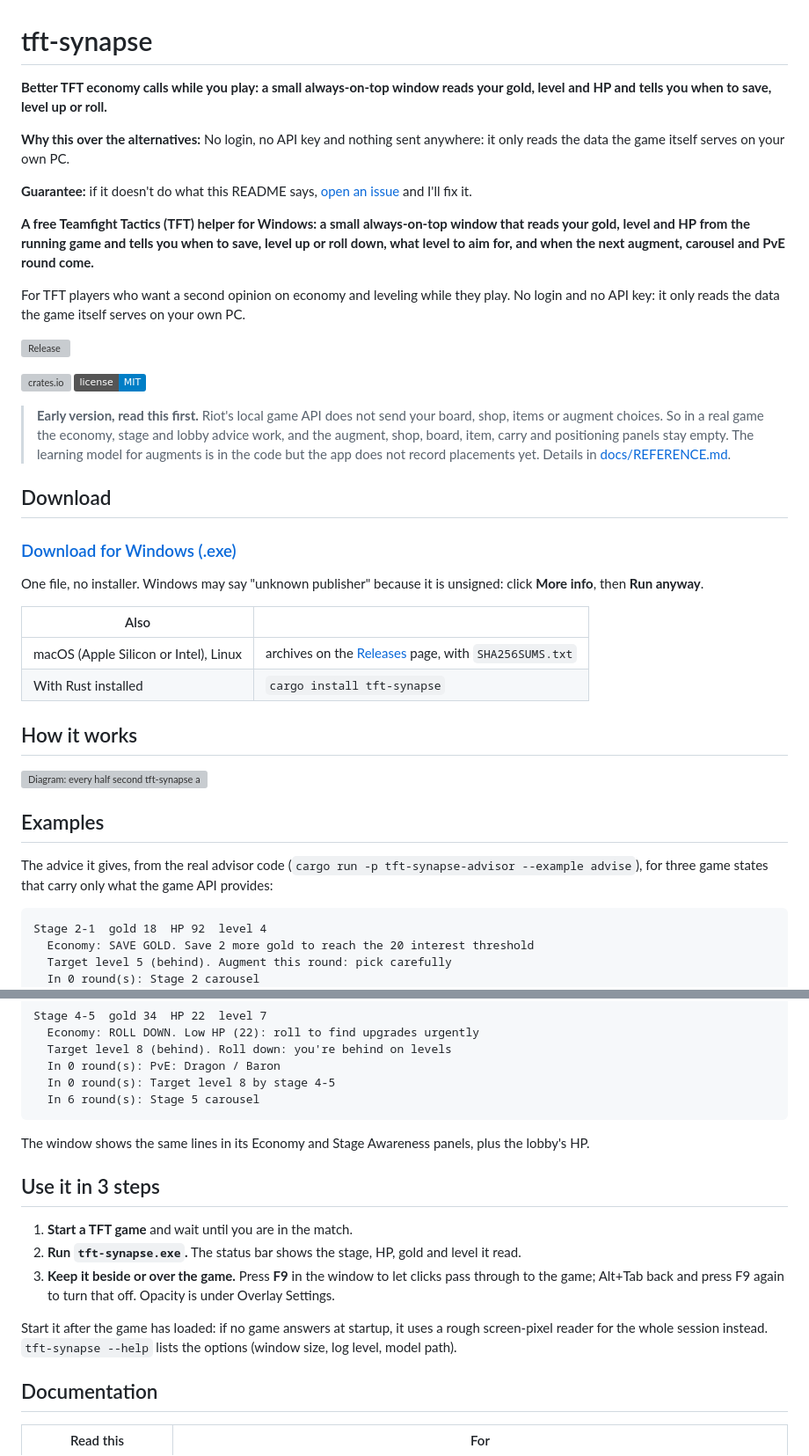
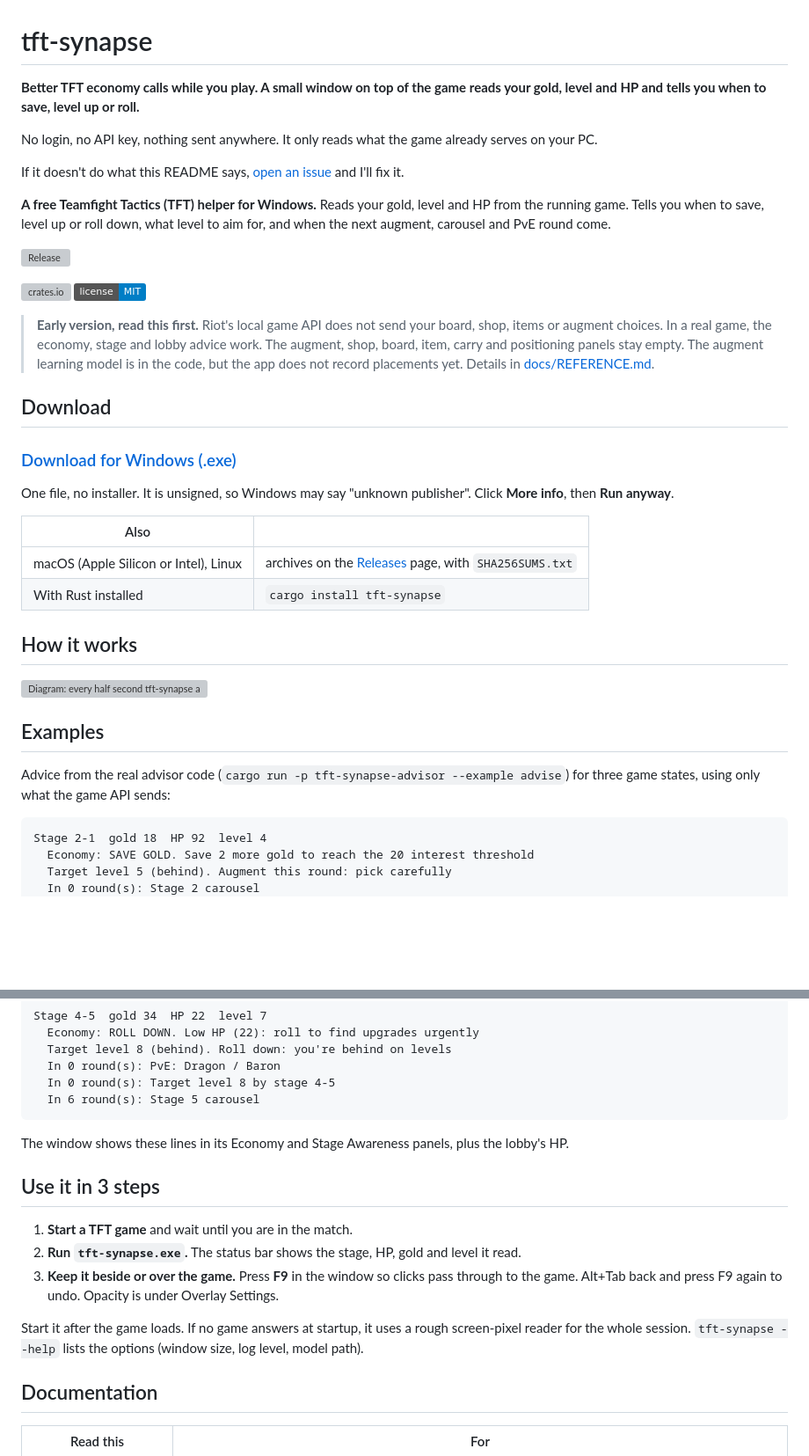
Before and after one commit to Mattbusel/tft-synapse, a Markdown page: README.md, 2 parts joined by grey strips. Shown at 88% size. GitHub-like rendering; badges without logos; blank space fills up the shorter version; grey boxes are pictures that could not be loaded.

Commit message:
README: simpler wording

````diff
--- a/README.md
+++ b/README.md
@@ -1,29 +1,27 @@
 # tft-synapse
 
 <!-- outcome-block -->
-**Better TFT economy calls while you play: a small always-on-top window reads your gold, level and HP and tells you when to save, level up or roll.**
+**Better TFT economy calls while you play. A small window on top of the game reads your gold, level and HP and tells you when to save, level up or roll.**
 
-**Why this over the alternatives:** No login, no API key and nothing sent anywhere: it only reads the data the game itself serves on your own PC.
+No login, no API key, nothing sent anywhere. It only reads what the game already serves on your PC.
 
-**Guarantee:** if it doesn't do what this README says, [open an issue](https://github.com/Mattbusel/tft-synapse/issues) and I'll fix it.
+If it doesn't do what this README says, [open an issue](https://github.com/Mattbusel/tft-synapse/issues) and I'll fix it.
 <!-- outcome-block -->
 
-**A free Teamfight Tactics (TFT) helper for Windows: a small always-on-top window that reads your gold, level and HP from the running game and tells you when to save, level up or roll down, what level to aim for, and when the next augment, carousel and PvE round come.**
-
-For TFT players who want a second opinion on economy and leveling while they play. No login and no API key: it only reads the data the game itself serves on your own PC.
+**A free Teamfight Tactics (TFT) helper for Windows.** Reads your gold, level and HP from the running game. Tells you when to save, level up or roll down, what level to aim for, and when the next augment, carousel and PvE round come.
 
 [![Release](https://img.shields.io/github/v/release/Mattbusel/tft-synapse?style=flat)](https://gitlab.com/mattbusel/tft-synapse/-/releases)
 
 [![crates.io](https://img.shields.io/crates/v/tft-synapse.svg)](https://crates.io/crates/tft-synapse)
 [![MIT](https://img.shields.io/badge/license-MIT-blue.svg)](LICENSE)
 
-> **Early version, read this first.** Riot's local game API does not send your board, shop, items or augment choices. So in a real game the economy, stage and lobby advice work, and the augment, shop, board, item, carry and positioning panels stay empty. The learning model for augments is in the code but the app does not record placements yet. Details in [docs/REFERENCE.md](docs/REFERENCE.md).
+> **Early version, read this first.** Riot's local game API does not send your board, shop, items or augment choices. In a real game, the economy, stage and lobby advice work. The augment, shop, board, item, carry and positioning panels stay empty. The augment learning model is in the code, but the app does not record placements yet. Details in [docs/REFERENCE.md](docs/REFERENCE.md).
 
 ## Download
 
 ### [Download for Windows (.exe)](https://gitlab.com/mattbusel/tft-synapse/-/releases/permalink/latest/downloads/tft-synapse-windows-x64.exe)
 
-One file, no installer. Windows may say "unknown publisher" because it is unsigned: click **More info**, then **Run anyway**.
+One file, no installer. It is unsigned, so Windows may say "unknown publisher". Click **More info**, then **Run anyway**.
 
 | Also | |
 |---|---|
@@ -36,7 +34,7 @@ One file, no installer. Windows may say "unknown publisher" because it is unsign
 
 ## Examples
 
-The advice it gives, from the real advisor code (`cargo run -p tft-synapse-advisor --example advise`), for three game states that carry only what the game API provides:
+Advice from the real advisor code (`cargo run -p tft-synapse-advisor --example advise`) for three game states, using only what the game API sends:
 
 ```text
 Stage 2-1  gold 18  HP 92  level 4
@@ -61,15 +59,15 @@ Stage 4-5  gold 34  HP 22  level 7
   In 6 round(s): Stage 5 carousel
 ```
 
-The window shows the same lines in its Economy and Stage Awareness panels, plus the lobby's HP.
+The window shows these lines in its Economy and Stage Awareness panels, plus the lobby's HP.
 
 ## Use it in 3 steps
 
 1. **Start a TFT game** and wait until you are in the match.
 2. **Run `tft-synapse.exe`.** The status bar shows the stage, HP, gold and level it read.
-3. **Keep it beside or over the game.** Press **F9** in the window to let clicks pass through to the game; Alt+Tab back and press F9 again to turn that off. Opacity is under Overlay Settings.
+3. **Keep it beside or over the game.** Press **F9** in the window so clicks pass through to the game. Alt+Tab back and press F9 again to undo. Opacity is under Overlay Settings.
 
-Start it after the game has loaded: if no game answers at startup, it uses a rough screen-pixel reader for the whole session instead. `tft-synapse --help` lists the options (window size, log level, model path).
+Start it after the game loads. If no game answers at startup, it uses a rough screen-pixel reader for the whole session. `tft-synapse --help` lists the options (window size, log level, model path).
 
 ## Documentation
 
````
